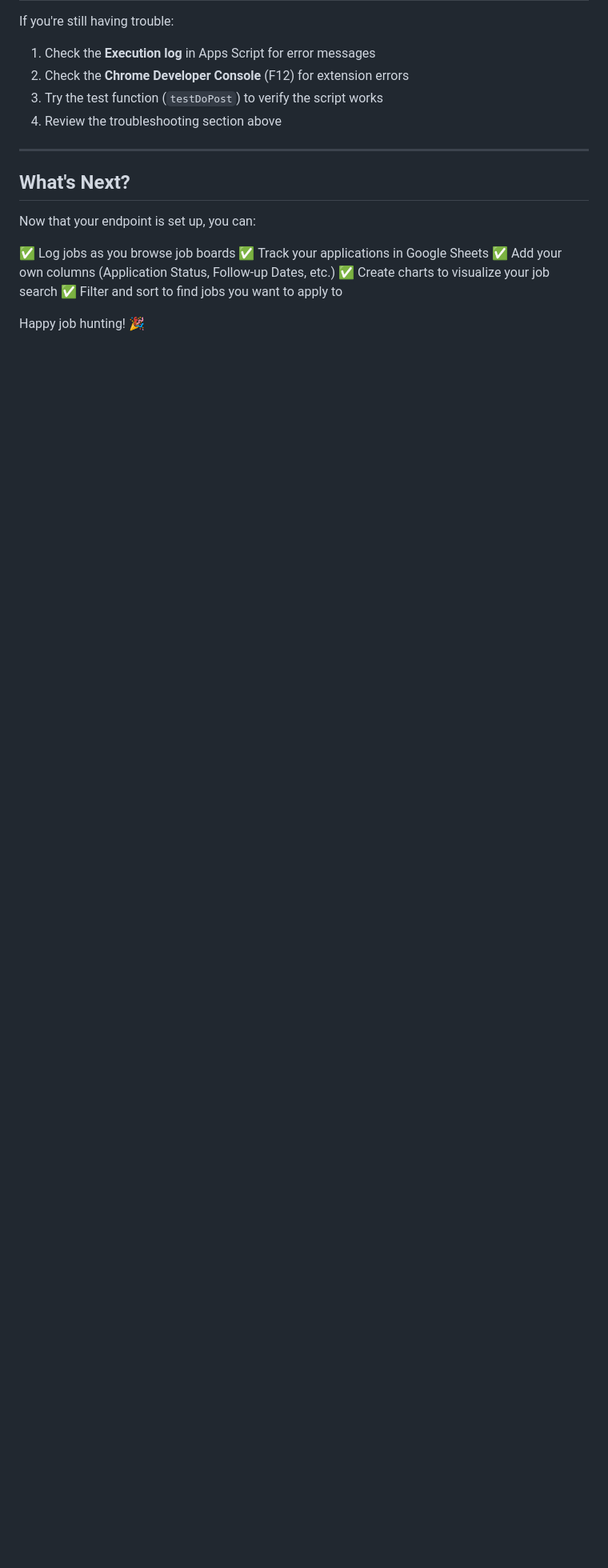
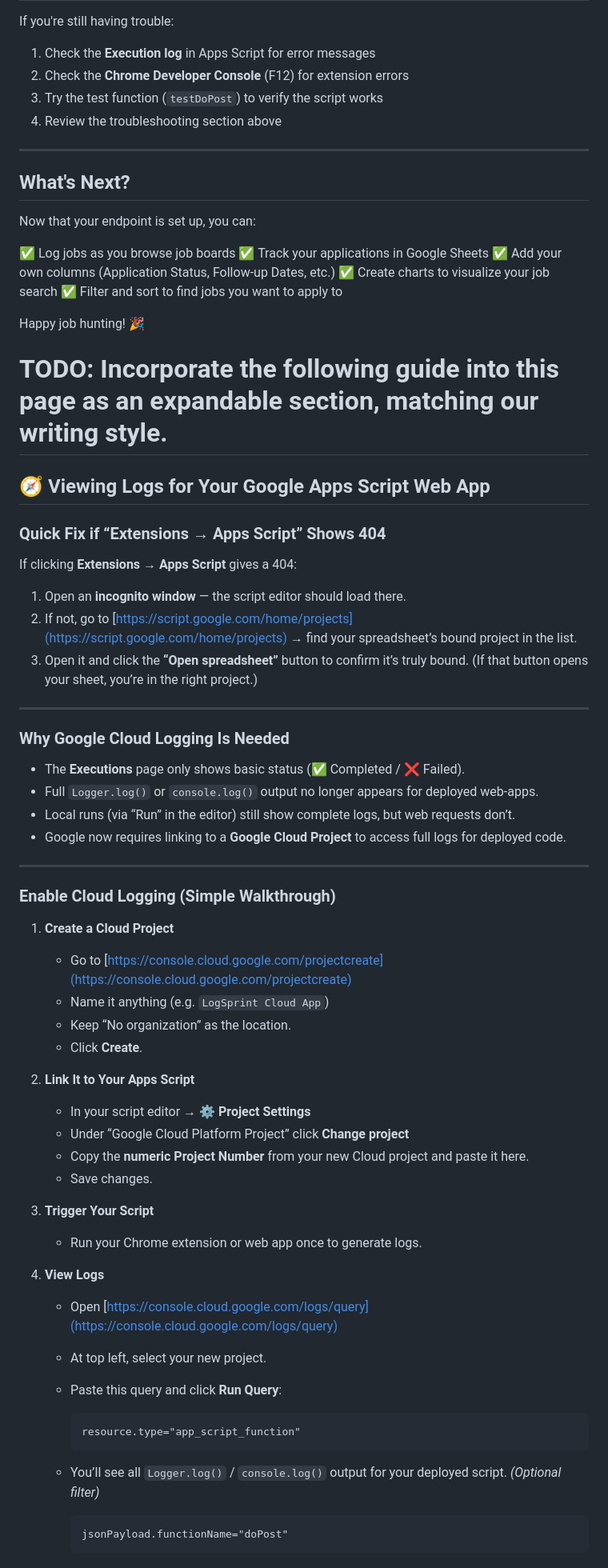
Before and after one commit to c0nap/job-sprint-ext, a Markdown page: GOOGLE_APPS_SCRIPT_SETUP.md, the part around the change printed below. Shown: that part at 80% size. Rendered like a GitHub page; blank space fills up the shorter version.

Commit message:
readme: view logs in apps script

````diff
--- a/GOOGLE_APPS_SCRIPT_SETUP.md
+++ b/GOOGLE_APPS_SCRIPT_SETUP.md
@@ -325,3 +325,68 @@ Now that your endpoint is set up, you can:
 ✅ Filter and sort to find jobs you want to apply to
 
 Happy job hunting! 🎉
+
+
+
+
+# TODO: Incorporate the following guide into this page as an expandable section, matching our writing style.
+
+## 🧭 Viewing Logs for Your Google Apps Script Web App
+
+### Quick Fix if “Extensions → Apps Script” Shows 404
+
+If clicking **Extensions → Apps Script** gives a 404:
+
+1. Open an **incognito window** — the script editor should load there.
+2. If not, go to [https://script.google.com/home/projects](https://script.google.com/home/projects)
+   → find your spreadsheet’s bound project in the list.
+3. Open it and click the **“Open spreadsheet”** button to confirm it’s truly bound.
+   (If that button opens your sheet, you’re in the right project.)
+
+---
+
+### Why Google Cloud Logging Is Needed
+
+* The **Executions** page only shows basic status (✅ Completed / ❌ Failed).
+* Full `Logger.log()` or `console.log()` output no longer appears for deployed web-apps.
+* Local runs (via “Run” in the editor) still show complete logs, but web requests don’t.
+* Google now requires linking to a **Google Cloud Project** to access full logs for deployed code.
+
+---
+
+### Enable Cloud Logging (Simple Walkthrough)
+
+1. **Create a Cloud Project**
+
+   * Go to [https://console.cloud.google.com/projectcreate](https://console.cloud.google.com/projectcreate)
+   * Name it anything (e.g. `LogSprint Cloud App`)
+   * Keep “No organization” as the location.
+   * Click **Create**.
+
+2. **Link It to Your Apps Script**
+
+   * In your script editor → ⚙️ **Project Settings**
+   * Under “Google Cloud Platform Project” click **Change project**
+   * Copy the **numeric Project Number** from your new Cloud project and paste it here.
+   * Save changes.
+
+3. **Trigger Your Script**
+
+   * Run your Chrome extension or web app once to generate logs.
+
+4. **View Logs**
+
+   * Open [https://console.cloud.google.com/logs/query](https://console.cloud.google.com/logs/query)
+   * At top left, select your new project.
+   * Paste this query and click **Run Query**:
+
+     ```
+     resource.type="app_script_function"
+     ```
+   * You’ll see all `Logger.log()` / `console.log()` output for your deployed script.
+     *(Optional filter)*
+
+     ```
+     jsonPayload.functionName="doPost"
+     ```
+
````
Also changed, not shown: other parts of GOOGLE_APPS_SCRIPT_SETUP.md (+14 -0 lines).
